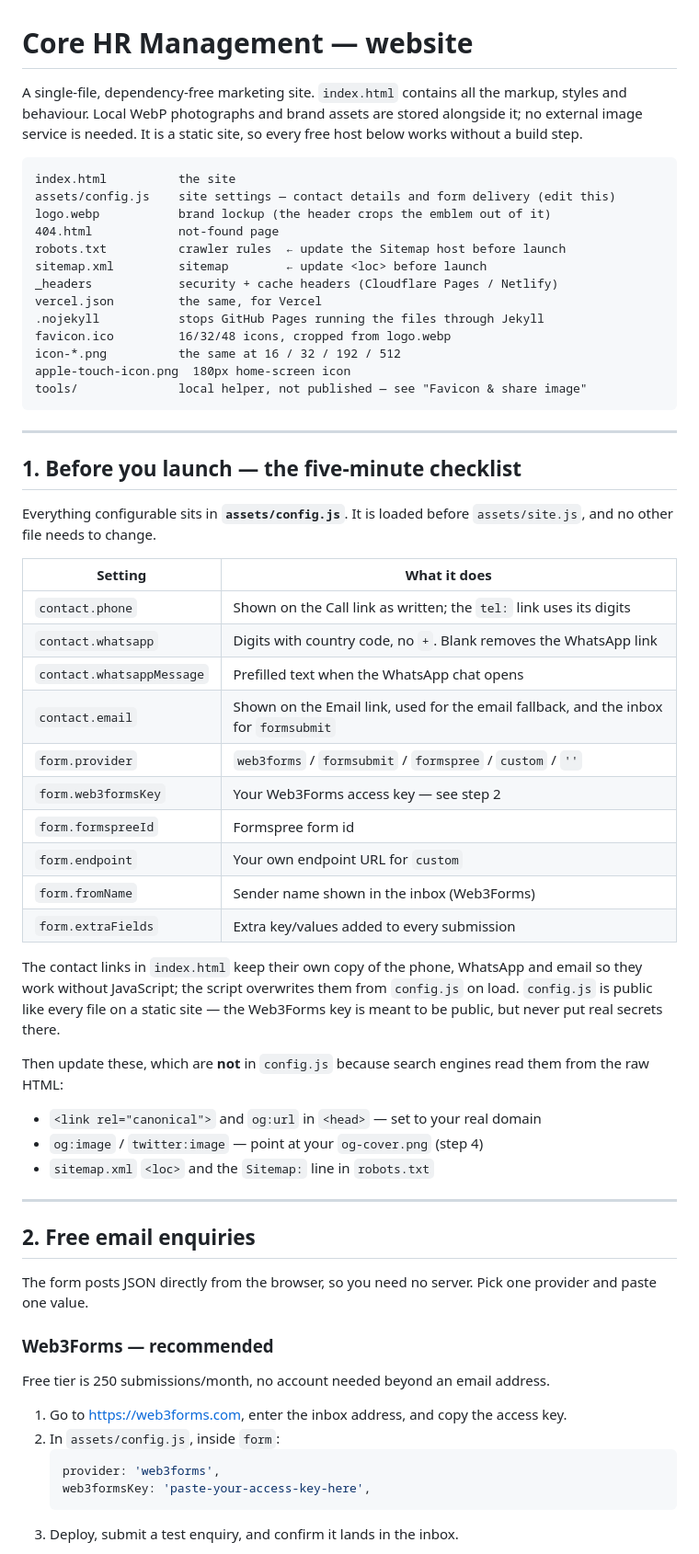
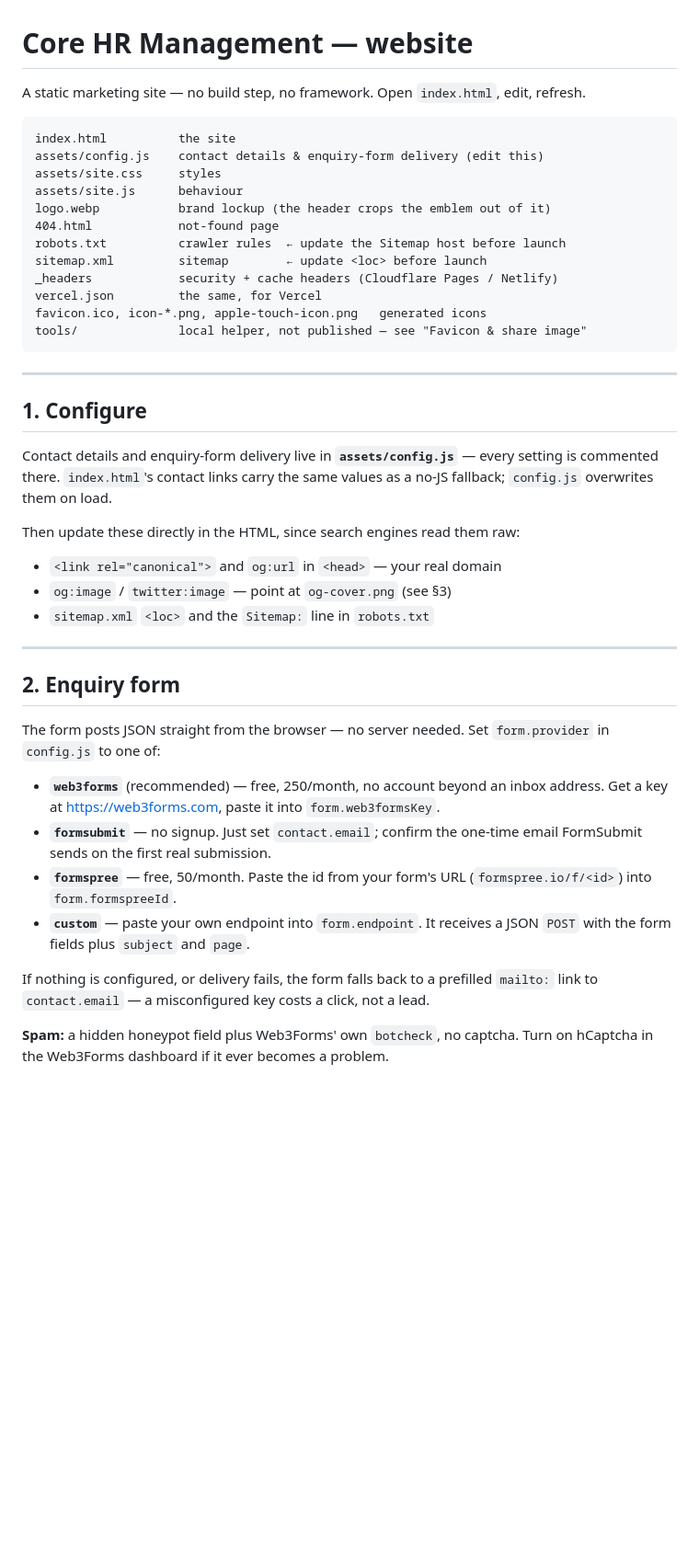
Before and after one commit to aash591/corehr-portfolio, a Markdown page: README.md, the part around one of its changes. Shown at 92% size. Rendered like a GitHub page; blank space fills up the shorter version.

````diff
--- a/README.md
+++ b/README.md
@@ -1,74 +1,58 @@
 # Core HR Management — website
 
-A single-file, dependency-free marketing site. `index.html` contains all the
-markup, styles and behaviour. Local WebP photographs and brand assets are stored
-alongside it; no external image service is needed.
-It is a static site, so every free host below works without a build step.
+A static marketing site — no build step, no framework. Open `index.html`,
+edit, refresh.
 
 ```
 index.html          the site
-assets/config.js    site settings — contact details and form delivery (edit this)
+assets/config.js    contact details & enquiry-form delivery (edit this)
+assets/site.css     styles
+assets/site.js      behaviour
 logo.webp           brand lockup (the header crops the emblem out of it)
 404.html            not-found page
 robots.txt          crawler rules  ← update the Sitemap host before launch
 sitemap.xml         sitemap        ← update <loc> before launch
 _headers            security + cache headers (Cloudflare Pages / Netlify)
 vercel.json         the same, for Vercel
-.nojekyll           stops GitHub Pages running the files through Jekyll
-favicon.ico         16/32/48 icons, cropped from logo.webp
-icon-*.png          the same at 16 / 32 / 192 / 512
-apple-touch-icon.png  180px home-screen icon
+favicon.ico, icon-*.png, apple-touch-icon.png   generated icons
 tools/              local helper, not published — see "Favicon & share image"
 ```
 
 ---
 
-## 1. Before you launch — the five-minute checklist
+## 1. Configure
 
-Everything configurable sits in **`assets/config.js`**. It is loaded before
-`assets/site.js`, and no other file needs to change.
+Contact details and enquiry-form delivery live in **`assets/config.js`** —
+every setting is commented there. `index.html`'s contact links carry the same
+values as a no-JS fallback; `config.js` overwrites them on load.
 
-| Setting | What it does |
-|---|---|
-| `contact.phone` | Shown on the Call link as written; the `tel:` link uses its digits |
-| `contact.whatsapp` | Digits with country code, no `+`. Blank removes the WhatsApp link |
-| `contact.whatsappMessage` | Prefilled text when the WhatsApp chat opens |
-| `contact.email` | Shown on the Email link, used for the email fallback, and the inbox for `formsubmit` |
-| `form.provider` | `web3forms` / `formsubmit` / `formspree` / `custom` / `''` |
-| `form.web3formsKey` | Your Web3Forms access key — see step 2 |
-| `form.formspreeId` | Formspree form id |
-| `form.endpoint` | Your own endpoint URL for `custom` |
-| `form.fromName` | Sender name shown in the inbox (Web3Forms) |
-| `form.extraFields` | Extra key/values added to every submission |
+Then update these directly in the HTML, since search engines read them raw:
 
-The contact links in `index.html` keep their own copy of the phone, WhatsApp
-and email so they work without JavaScript; the script overwrites them from
-`config.js` on load. `config.js` is public like every file on a static site —
-the Web3Forms key is meant to be public, but never put real secrets there.
-
-Then update these, which are **not** in `config.js` because search engines read
-them from the raw HTML:
-
-- `<link rel="canonical">` and `og:url` in `<head>` — set to your real domain
-- `og:image` / `twitter:image` — point at your `og-cover.png` (step 4)
+- `<link rel="canonical">` and `og:url` in `<head>` — your real domain
+- `og:image` / `twitter:image` — point at `og-cover.png` (see §3)
 - `sitemap.xml` `<loc>` and the `Sitemap:` line in `robots.txt`
 
 ---
 
-## 2. Free email enquiries
+## 2. Enquiry form
 
-The form posts JSON directly from the browser, so you need no server. Pick one
-provider and paste one value.
+The form posts JSON straight from the browser — no server needed. Set
+`form.provider` in `config.js` to one of:
 
-### Web3Forms — recommended
+- **`web3forms`** (recommended) — free, 250/month, no account beyond an
+  inbox address. Get a key at <https://web3forms.com>, paste it into
+  `form.web3formsKey`.
+- **`formsubmit`** — no signup. Just set `contact.email`; confirm the
+  one-time email FormSubmit sends on the first real submission.
+- **`formspree`** — free, 50/month. Paste the id from your form's URL
+  (`formspree.io/f/<id>`) into `form.formspreeId`.
+- **`custom`** — paste your own endpoint into `form.endpoint`. It receives a
+  JSON `POST` with the form fields plus `subject` and `page`.
 
-Free tier is 250 submissions/month, no account needed beyond an email address.
+If nothing is configured, or delivery fails, the form falls back to a
+prefilled `mailto:` link to `contact.email` — a misconfigured key costs a
+click, not a lead.
 
-1. Go to <https://web3forms.com>, enter the inbox address, and copy the access key.
-2. In `assets/config.js`, inside `form`:
-   ```js
-   provider: 'web3forms',
-   web3formsKey: 'paste-your-access-key-here',
-   ```
-3. Deploy, submit a test enquiry, and confirm it lands in the inbox.
+**Spam:** a hidden honeypot field plus Web3Forms' own `botcheck`, no captcha.
+Turn on hCaptcha in the Web3Forms dashboard if it ever becomes a problem.
 
````
Also changed, not shown: other parts of README.md (+30 -106 lines).
